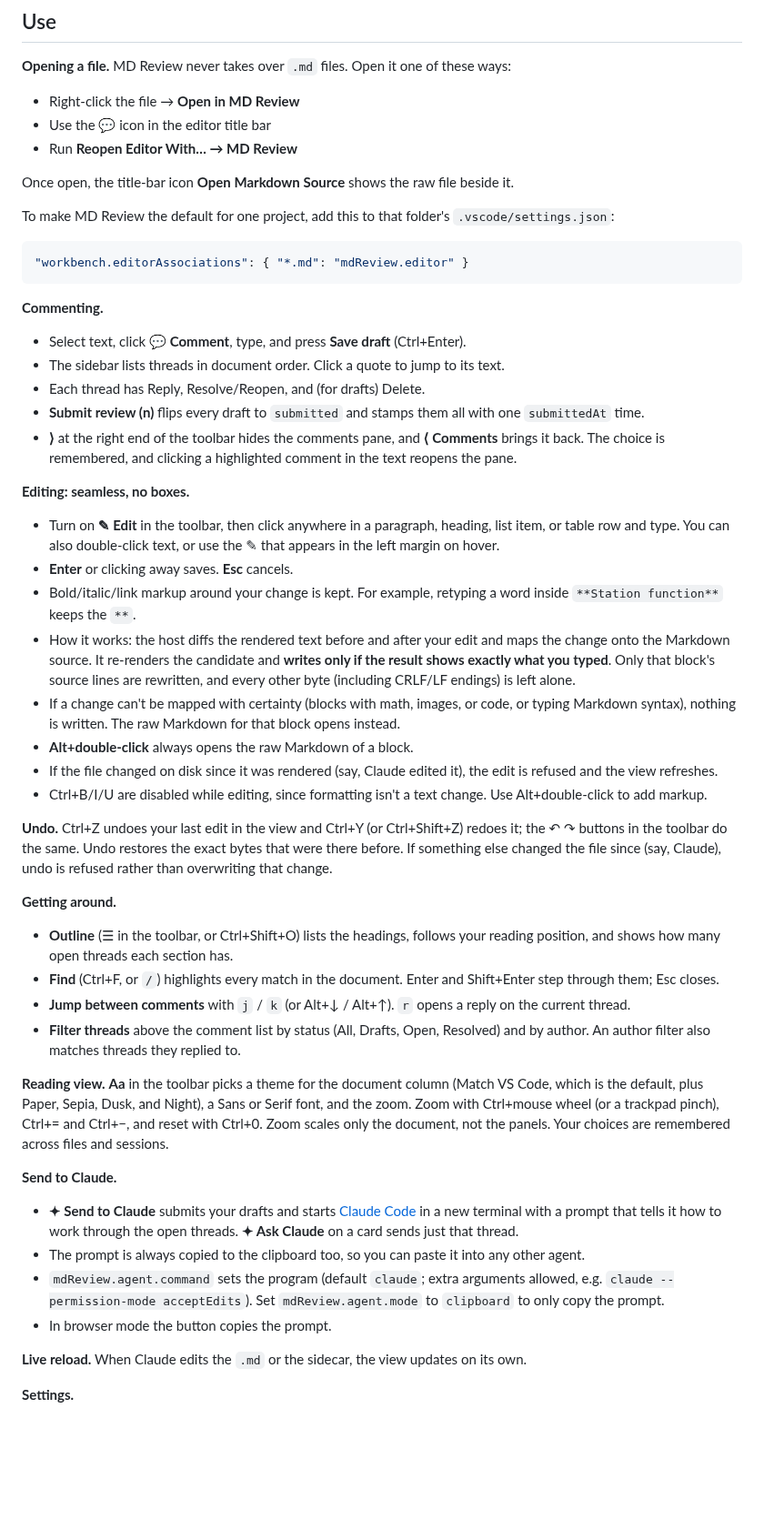
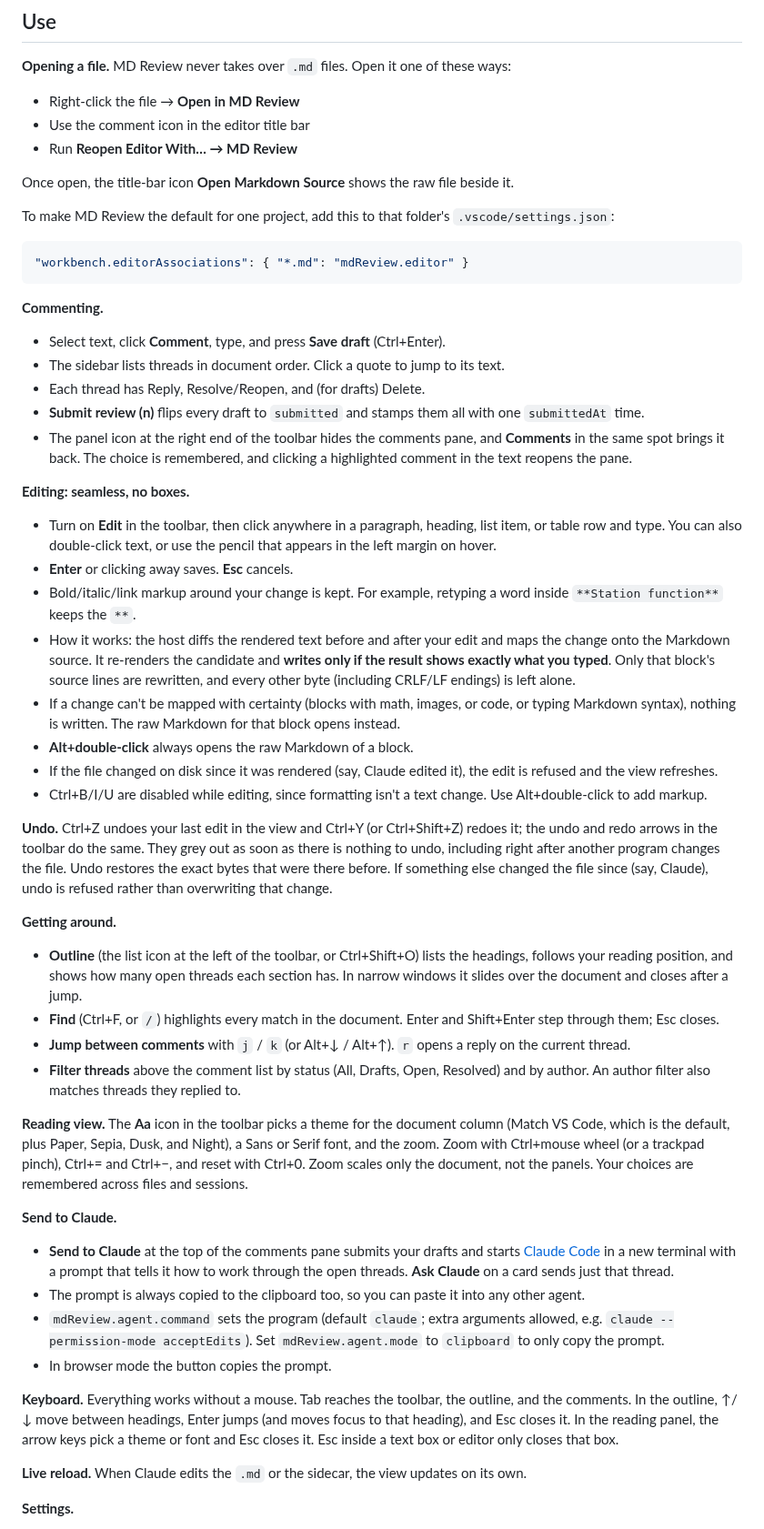
Before and after one commit to mustafaakben/md-review, a Markdown page: README.md, the part around one of its changes. Shown at 91% size. Rendered like a GitHub page; blank space fills up the shorter version.

````diff
--- a/README.md
+++ b/README.md
@@ -45,7 +49,7 @@ code --install-extension md-review-*.vsix
 
 **Opening a file.** MD Review never takes over `.md` files. Open it one of these ways:
 - Right-click the file → **Open in MD Review**
-- Use the 💬 icon in the editor title bar
+- Use the comment icon in the editor title bar
 - Run **Reopen Editor With… → MD Review**
 
 Once open, the title-bar icon **Open Markdown Source** shows the raw file beside it.
@@ -57,14 +61,14 @@ To make MD Review the default for one project, add this to that folder's `.vscod
 ```
 
 **Commenting.**
-- Select text, click **💬 Comment**, type, and press **Save draft** (Ctrl+Enter).
+- Select text, click **Comment**, type, and press **Save draft** (Ctrl+Enter).
 - The sidebar lists threads in document order. Click a quote to jump to its text.
 - Each thread has Reply, Resolve/Reopen, and (for drafts) Delete.
 - **Submit review (n)** flips every draft to `submitted` and stamps them all with one `submittedAt` time.
-- **⟩** at the right end of the toolbar hides the comments pane, and **⟨ Comments** brings it back. The choice is remembered, and clicking a highlighted comment in the text reopens the pane.
+- The panel icon at the right end of the toolbar hides the comments pane, and **Comments** in the same spot brings it back. The choice is remembered, and clicking a highlighted comment in the text reopens the pane.
 
 **Editing: seamless, no boxes.**
-- Turn on **✎ Edit** in the toolbar, then click anywhere in a paragraph, heading, list item, or table row and type. You can also double-click text, or use the ✎ that appears in the left margin on hover.
+- Turn on **Edit** in the toolbar, then click anywhere in a paragraph, heading, list item, or table row and type. You can also double-click text, or use the pencil that appears in the left margin on hover.
 - **Enter** or clicking away saves. **Esc** cancels.
 - Bold/italic/link markup around your change is kept. For example, retyping a word inside `**Station function**` keeps the `**`.
 - How it works: the host diffs the rendered text before and after your edit and maps the change onto the Markdown source. It re-renders the candidate and **writes only if the result shows exactly what you typed**. Only that block's source lines are rewritten, and every other byte (including CRLF/LF endings) is left alone.
@@ -73,21 +77,23 @@ To make MD Review the default for one project, add this to that folder's `.vscod
 - If the file changed on disk since it was rendered (say, Claude edited it), the edit is refused and the view refreshes.
 - Ctrl+B/I/U are disabled while editing, since formatting isn't a text change. Use Alt+double-click to add markup.
 
-**Undo.** Ctrl+Z undoes your last edit in the view and Ctrl+Y (or Ctrl+Shift+Z) redoes it; the ↶ ↷ buttons in the toolbar do the same. Undo restores the exact bytes that were there before. If something else changed the file since (say, Claude), undo is refused rather than overwriting that change.
+**Undo.** Ctrl+Z undoes your last edit in the view and Ctrl+Y (or Ctrl+Shift+Z) redoes it; the undo and redo arrows in the toolbar do the same. They grey out as soon as there is nothing to undo, including right after another program changes the file. Undo restores the exact bytes that were there before. If something else changed the file since (say, Claude), undo is refused rather than overwriting that change.
 
 **Getting around.**
-- **Outline** (☰ in the toolbar, or Ctrl+Shift+O) lists the headings, follows your reading position, and shows how many open threads each section has.
+- **Outline** (the list icon at the left of the toolbar, or Ctrl+Shift+O) lists the headings, follows your reading position, and shows how many open threads each section has. In narrow windows it slides over the document and closes after a jump.
 - **Find** (Ctrl+F, or `/`) highlights every match in the document. Enter and Shift+Enter step through them; Esc closes.
 - **Jump between comments** with `j` / `k` (or Alt+↓ / Alt+↑). `r` opens a reply on the current thread.
 - **Filter threads** above the comment list by status (All, Drafts, Open, Resolved) and by author. An author filter also matches threads they replied to.
 
-**Reading view.** **Aa** in the toolbar picks a theme for the document column (Match VS Code, which is the default, plus Paper, Sepia, Dusk, and Night), a Sans or Serif font, and the zoom. Zoom with Ctrl+mouse wheel (or a trackpad pinch), Ctrl+= and Ctrl+−, and reset with Ctrl+0. Zoom scales only the document, not the panels. Your choices are remembered across files and sessions.
+**Reading view.** The **Aa** icon in the toolbar picks a theme for the document column (Match VS Code, which is the default, plus Paper, Sepia, Dusk, and Night), a Sans or Serif font, and the zoom. Zoom with Ctrl+mouse wheel (or a trackpad pinch), Ctrl+= and Ctrl+−, and reset with Ctrl+0. Zoom scales only the document, not the panels. Your choices are remembered across files and sessions.
 
 **Send to Claude.**
-- **✦ Send to Claude** submits your drafts and starts [Claude Code](https://claude.com/claude-code) in a new terminal with a prompt that tells it how to work through the open threads. **✦ Ask Claude** on a card sends just that thread.
+- **Send to Claude** at the top of the comments pane submits your drafts and starts [Claude Code](https://claude.com/claude-code) in a new terminal with a prompt that tells it how to work through the open threads. **Ask Claude** on a card sends just that thread.
 - The prompt is always copied to the clipboard too, so you can paste it into any other agent.
 - `mdReview.agent.command` sets the program (default `claude`; extra arguments allowed, e.g. `claude --permission-mode acceptEdits`). Set `mdReview.agent.mode` to `clipboard` to only copy the prompt.
 - In browser mode the button copies the prompt.
+
+**Keyboard.** Everything works without a mouse. Tab reaches the toolbar, the outline, and the comments. In the outline, ↑/↓ move between headings, Enter jumps (and moves focus to that heading), and Esc closes it. In the reading panel, the arrow keys pick a theme or font and Esc closes it. Esc inside a text box or editor only closes that box.
 
 **Live reload.** When Claude edits the `.md` or the sidecar, the view updates on its own.
 
````
Also changed, not shown: other parts of README.md (+7 -3 lines), CHANGELOG.md (+5 -0 lines), docs/screenshot.png, 7 other files.
